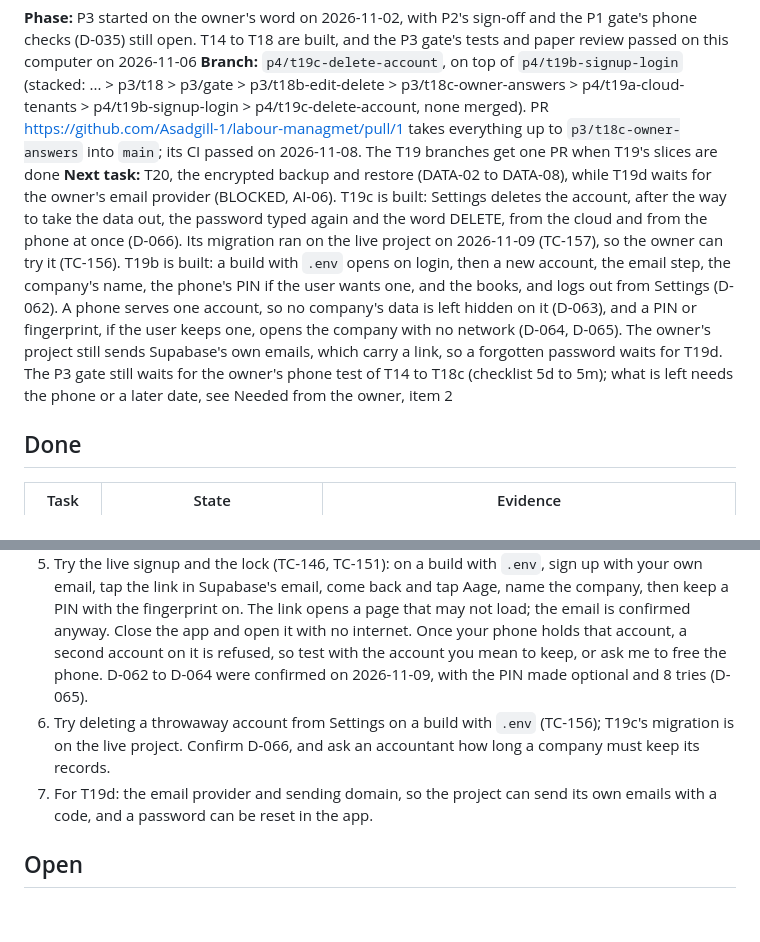
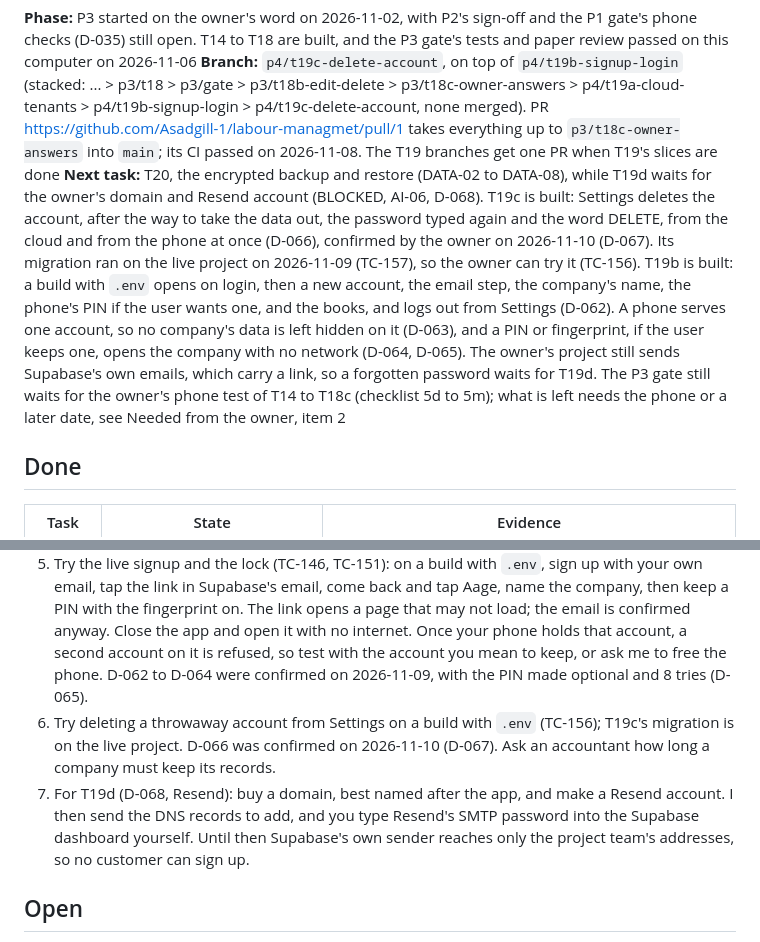
Before and after one commit to Asadgill-1/labour-managmet, a Markdown page: PROGRESS.md, 2 parts joined by grey strips. GitHub-like rendering; blank space fills up the shorter version.

```diff
--- a/PROGRESS.md
+++ b/PROGRESS.md
@@ -4,7 +4,7 @@ Read this first each session (AI-04). Replace it, do not append; git holds the h
 
 **Phase:** P3 started on the owner's word on 2026-11-02, with P2's sign-off and the P1 gate's phone checks (D-035) still open. T14 to T18 are built, and the P3 gate's tests and paper review passed on this computer on 2026-11-06
 **Branch:** `p4/t19c-delete-account`, on top of `p4/t19b-signup-login` (stacked: ... > p3/t18 > p3/gate > p3/t18b-edit-delete > p3/t18c-owner-answers > p4/t19a-cloud-tenants > p4/t19b-signup-login > p4/t19c-delete-account, none merged). PR https://github.com/Asadgill-1/labour-managmet/pull/1 takes everything up to `p3/t18c-owner-answers` into `main`; its CI passed on 2026-11-08. The T19 branches get one PR when T19's slices are done
-**Next task:** T20, the encrypted backup and restore (DATA-02 to DATA-08), while T19d waits for the owner's email provider (BLOCKED, AI-06). T19c is built: Settings deletes the account, after the way to take the data out, the password typed again and the word DELETE, from the cloud and from the phone at once (D-066). Its migration ran on the live project on 2026-11-09 (TC-157), so the owner can try it (TC-156). T19b is built: a build with `.env` opens on login, then a new account, the email step, the company's name, the phone's PIN if the user wants one, and the books, and logs out from Settings (D-062). A phone serves one account, so no company's data is left hidden on it (D-063), and a PIN or fingerprint, if the user keeps one, opens the company with no network (D-064, D-065). The owner's project still sends Supabase's own emails, which carry a link, so a forgotten password waits for T19d. The P3 gate still waits for the owner's phone test of T14 to T18c (checklist 5d to 5m); what is left needs the phone or a later date, see Needed from the owner, item 2
+**Next task:** T20, the encrypted backup and restore (DATA-02 to DATA-08), while T19d waits for the owner's domain and Resend account (BLOCKED, AI-06, D-068). T19c is built: Settings deletes the account, after the way to take the data out, the password typed again and the word DELETE, from the cloud and from the phone at once (D-066), confirmed by the owner on 2026-11-10 (D-067). Its migration ran on the live project on 2026-11-09 (TC-157), so the owner can try it (TC-156). T19b is built: a build with `.env` opens on login, then a new account, the email step, the company's name, the phone's PIN if the user wants one, and the books, and logs out from Settings (D-062). A phone serves one account, so no company's data is left hidden on it (D-063), and a PIN or fingerprint, if the user keeps one, opens the company with no network (D-064, D-065). The owner's project still sends Supabase's own emails, which carry a link, so a forgotten password waits for T19d. The P3 gate still waits for the owner's phone test of T14 to T18c (checklist 5d to 5m); what is left needs the phone or a later date, see Needed from the owner, item 2
 
 ## Done
 
@@ -48,8 +48,8 @@ Details in `docs/owner/P2_CHECKLIST.md`.
 3. Review PR 1, which takes all work since P0 into `main`, and say when to merge it. `gh` was signed in on 2026-11-08.
 4. Plug the phone in by USB with USB debugging on, so the share of several files can be checked from here. This computer has virtualisation off, so it can't run an emulator.
 5. Try the live signup and the lock (TC-146, TC-151): on a build with `.env`, sign up with your own email, tap the link in Supabase's email, come back and tap Aage, name the company, then keep a PIN with the fingerprint on. The link opens a page that may not load; the email is confirmed anyway. Close the app and open it with no internet. Once your phone holds that account, a second account on it is refused, so test with the account you mean to keep, or ask me to free the phone. D-062 to D-064 were confirmed on 2026-11-09, with the PIN made optional and 8 tries (D-065).
-6. Try deleting a throwaway account from Settings on a build with `.env` (TC-156); T19c's migration is on the live project. Confirm D-066, and ask an accountant how long a company must keep its records.
-7. For T19d: the email provider and sending domain, so the project can send its own emails with a code, and a password can be reset in the app.
+6. Try deleting a throwaway account from Settings on a build with `.env` (TC-156); T19c's migration is on the live project. D-066 was confirmed on 2026-11-10 (D-067). Ask an accountant how long a company must keep its records.
+7. For T19d (D-068, Resend): buy a domain, best named after the app, and make a Resend account. I then send the DNS records to add, and you type Resend's SMTP password into the Supabase dashboard yourself. Until then Supabase's own sender reaches only the project team's addresses, so no customer can sign up.
 
 ## Open
 
```
Also changed, not shown: other parts of PROGRESS.md (+1 -1 lines), DECISIONS.md (+3 -1 lines), TASKS.md (+1 -1 lines).
